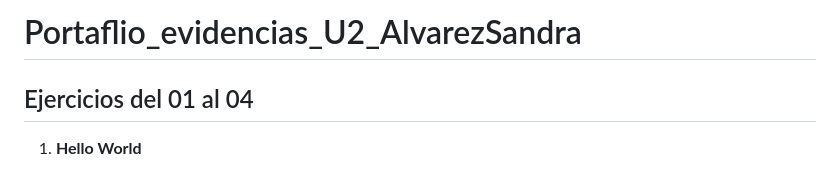
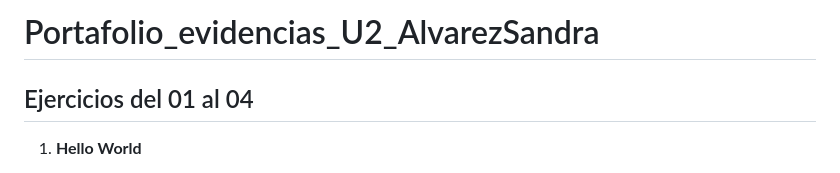
Before and after one commit to kueb0/Porfaflio_evidencias_U2_AlvarezSandra, a Markdown page: README.md, the part around the change. Drawn GitHub-style.

```diff
--- a/README.md
+++ b/README.md
@@ -1,4 +1,4 @@
-# Portaflio_evidencias_U2_AlvarezSandra
+# Portafolio_evidencias_U2_AlvarezSandra
 
 ## Ejercicios del 01 al 04
 
```
